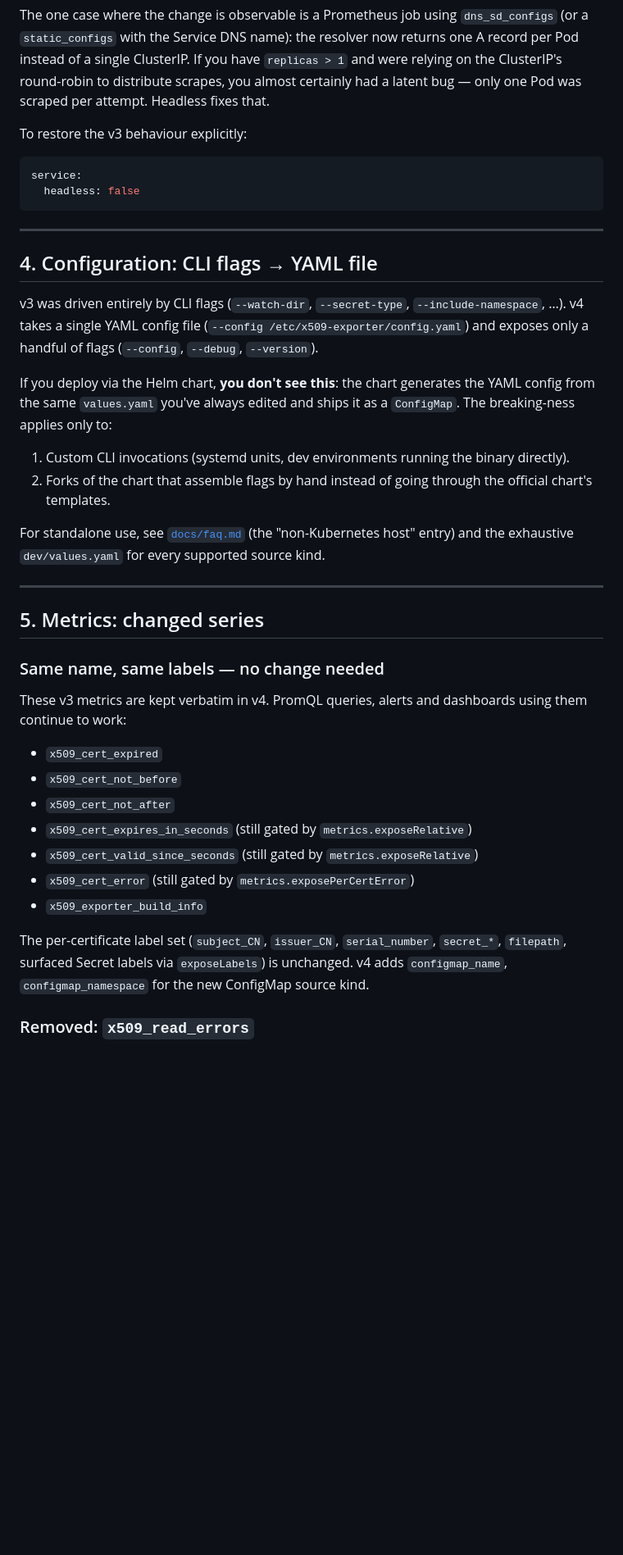
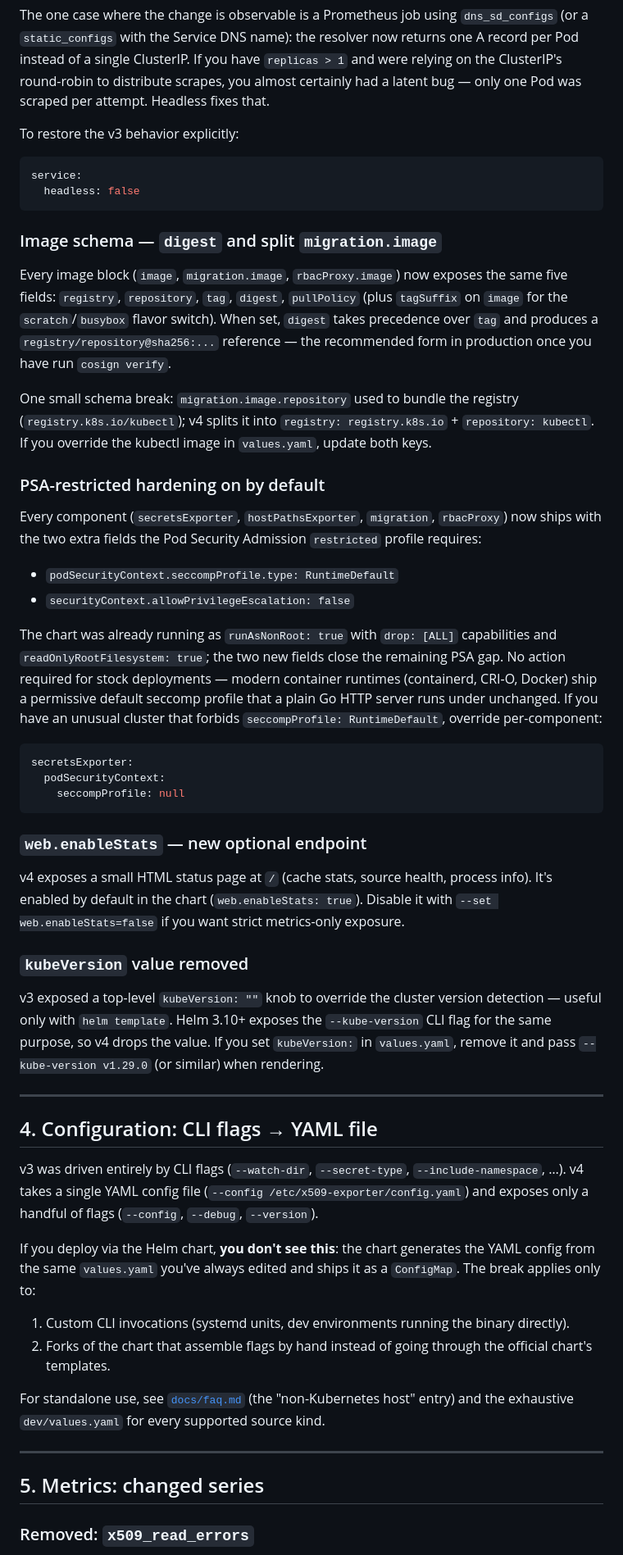
Before and after one commit to enix/x509-certificate-exporter, a Markdown page: docs/migration-v3-to-v4.md, the part around one of its changes. Shown at 82% size. Drawn GitHub-style; blank space fills up the shorter version.

Commit message:
docs(v3-to-v4): drop hallucinated content

````diff
--- a/docs/migration-v3-to-v4.md
+++ b/docs/migration-v3-to-v4.md
@@ -325,12 +197,64 @@ ClusterIP's round-robin to distribute scrapes, you almost certainly
 had a latent bug — only one Pod was scraped per attempt. Headless
 fixes that.
 
-To restore the v3 behaviour explicitly:
+To restore the v3 behavior explicitly:
 
 ```yaml
 service:
   headless: false
 ```
+
+### Image schema — `digest` and split `migration.image`
+
+Every image block (`image`, `migration.image`, `rbacProxy.image`) now
+exposes the same five fields: `registry`, `repository`, `tag`,
+`digest`, `pullPolicy` (plus `tagSuffix` on `image` for the
+`scratch`/`busybox` flavor switch). When set, `digest` takes precedence
+over `tag` and produces a `registry/repository@sha256:...` reference —
+the recommended form in production once you have run `cosign verify`.
+
+One small schema break: `migration.image.repository` used to bundle the
+registry (`registry.k8s.io/kubectl`); v4 splits it into
+`registry: registry.k8s.io` + `repository: kubectl`. If you override
+the kubectl image in `values.yaml`, update both keys.
+
+### PSA-restricted hardening on by default
+
+Every component (`secretsExporter`, `hostPathsExporter`, `migration`,
+`rbacProxy`) now ships with the two extra fields the Pod Security
+Admission `restricted` profile requires:
+
+- `podSecurityContext.seccompProfile.type: RuntimeDefault`
+- `securityContext.allowPrivilegeEscalation: false`
+
+The chart was already running as `runAsNonRoot: true` with `drop: [ALL]`
+capabilities and `readOnlyRootFilesystem: true`; the two new fields
+close the remaining PSA gap. No action required for stock deployments
+— modern container runtimes (containerd, CRI-O, Docker) ship a
+permissive default seccomp profile that a plain Go HTTP server
+runs under unchanged. If you have an unusual cluster that
+forbids `seccompProfile: RuntimeDefault`, override per-component:
+
+```yaml
+secretsExporter:
+  podSecurityContext:
+    seccompProfile: null
+```
+
+### `web.enableStats` — new optional endpoint
+
+v4 exposes a small HTML status page at `/` (cache stats, source health,
+process info). It's enabled by default in the chart (`web.enableStats:
+true`). Disable it with `--set web.enableStats=false` if you want strict
+metrics-only exposure.
+
+### `kubeVersion` value removed
+
+v3 exposed a top-level `kubeVersion: ""` knob to override the cluster
+version detection — useful only with `helm template`. Helm 3.10+
+exposes the `--kube-version` CLI flag for the same purpose, so v4
+drops the value. If you set `kubeVersion:` in `values.yaml`, remove it
+and pass `--kube-version v1.29.0` (or similar) when rendering.
 
 ---
 
@@ -343,7 +267,7 @@ of flags (`--config`, `--debug`, `--version`).
 
 If you deploy via the Helm chart, **you don't see this**: the chart
 generates the YAML config from the same `values.yaml` you've always
-edited and ships it as a `ConfigMap`. The breaking-ness applies only to:
+edited and ships it as a `ConfigMap`. The break applies only to:
 
 1. Custom CLI invocations (systemd units, dev environments running the
    binary directly).
@@ -357,24 +281,6 @@ every supported source kind.
 ---
 
 ## 5. Metrics: changed series
-
-### Same name, same labels — no change needed
-
-These v3 metrics are kept verbatim in v4. PromQL queries, alerts and
-dashboards using them continue to work:
-
-- `x509_cert_expired`
-- `x509_cert_not_before`
-- `x509_cert_not_after`
-- `x509_cert_expires_in_seconds` (still gated by `metrics.exposeRelative`)
-- `x509_cert_valid_since_seconds` (still gated by `metrics.exposeRelative`)
-- `x509_cert_error` (still gated by `metrics.exposePerCertError`)
-- `x509_exporter_build_info`
-
-The per-certificate label set (`subject_CN`, `issuer_CN`,
-`serial_number`, `secret_*`, `filepath`, surfaced Secret labels via
-`exposeLabels`) is unchanged. v4 adds `configmap_name`,
-`configmap_namespace` for the new ConfigMap source kind.
 
 ### Removed: `x509_read_errors`
 
````
Also changed, not shown: other parts of docs/migration-v3-to-v4.md (+31 -148 lines).
